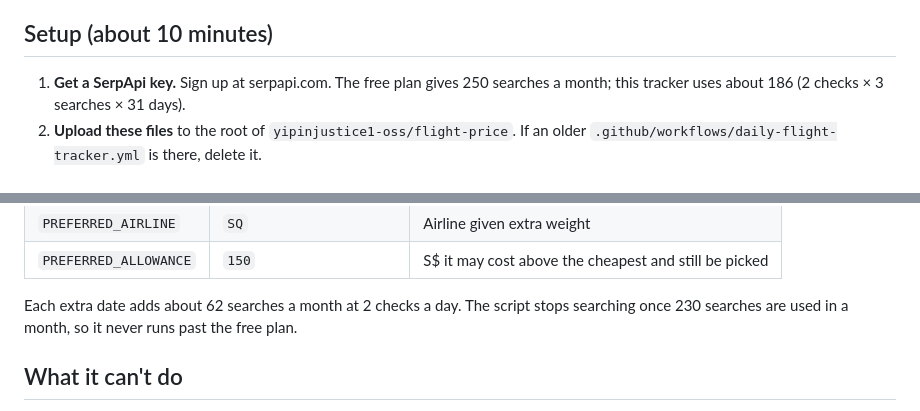
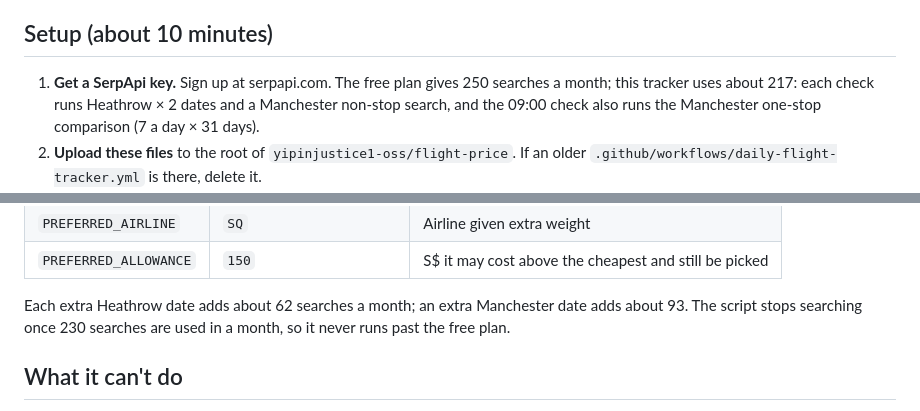
Before and after one commit to yipinjustice1-oss/flight-price, a Markdown page: README.md, 2 parts joined by grey strips. GitHub-like rendering.

Commit message:
README: update search budget
Updated search usage details for Heathrow and Manchester checks in the README.

```diff
--- a/README.md
+++ b/README.md
@@ -22,7 +22,8 @@ Live economy round-trip fares from Singapore (SIN) to the UK, aimed at being in
 ## Setup (about 10 minutes)
 
 1. **Get a SerpApi key.** Sign up at serpapi.com. The free plan gives 250 searches a month;
-   this tracker uses about 186 (2 checks × 3 searches × 31 days).
+   this tracker uses about 217: each check runs Heathrow × 2 dates and a Manchester non-stop
+   search, and the 09:00 check also runs the Manchester one-stop comparison (7 a day × 31 days).
 2. **Upload these files** to the root of `yipinjustice1-oss/flight-price`.
    If an older `.github/workflows/daily-flight-tracker.yml` is there, delete it.
 3. **Add the key as a secret.** Repo → Settings → Secrets and variables → Actions →
@@ -50,7 +51,7 @@ Edit the `env:` block in `.github/workflows/track-prices.yml`:
 | `PREFERRED_AIRLINE` | `SQ` | Airline given extra weight |
 | `PREFERRED_ALLOWANCE` | `150` | S$ it may cost above the cheapest and still be picked |
 
-Each extra date adds about 62 searches a month at 2 checks a day. The script stops searching
+Each extra Heathrow date adds about 62 searches a month; an extra Manchester date adds about 93. The script stops searching
 once 230 searches are used in a month, so it never runs past the free plan.
 
 ## What it can't do
```
